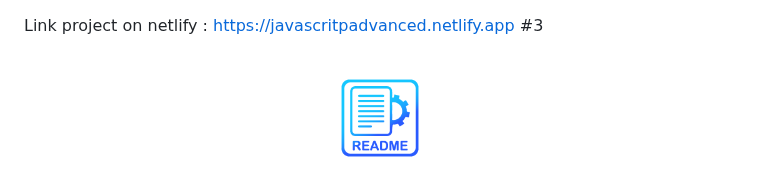
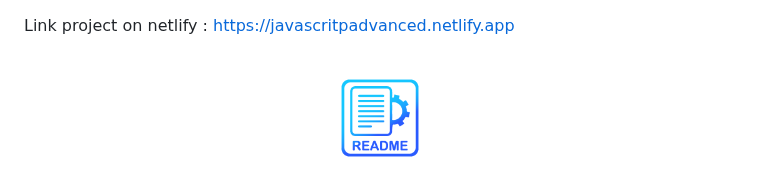
Before and after one commit to luigibuono/JavaScriptAdvanced-, a Markdown page: README.md, the part around one of its changes. Drawn GitHub-style.

```diff
--- a/README.md
+++ b/README.md
@@ -1,5 +5,5 @@
 Link project on netlify : https://javascritpadvanced.netlify.app
-#3
+
 
 <br/>
 <p align="center">
```
Also changed, not shown: other parts of README.md (+4 -0 lines).
